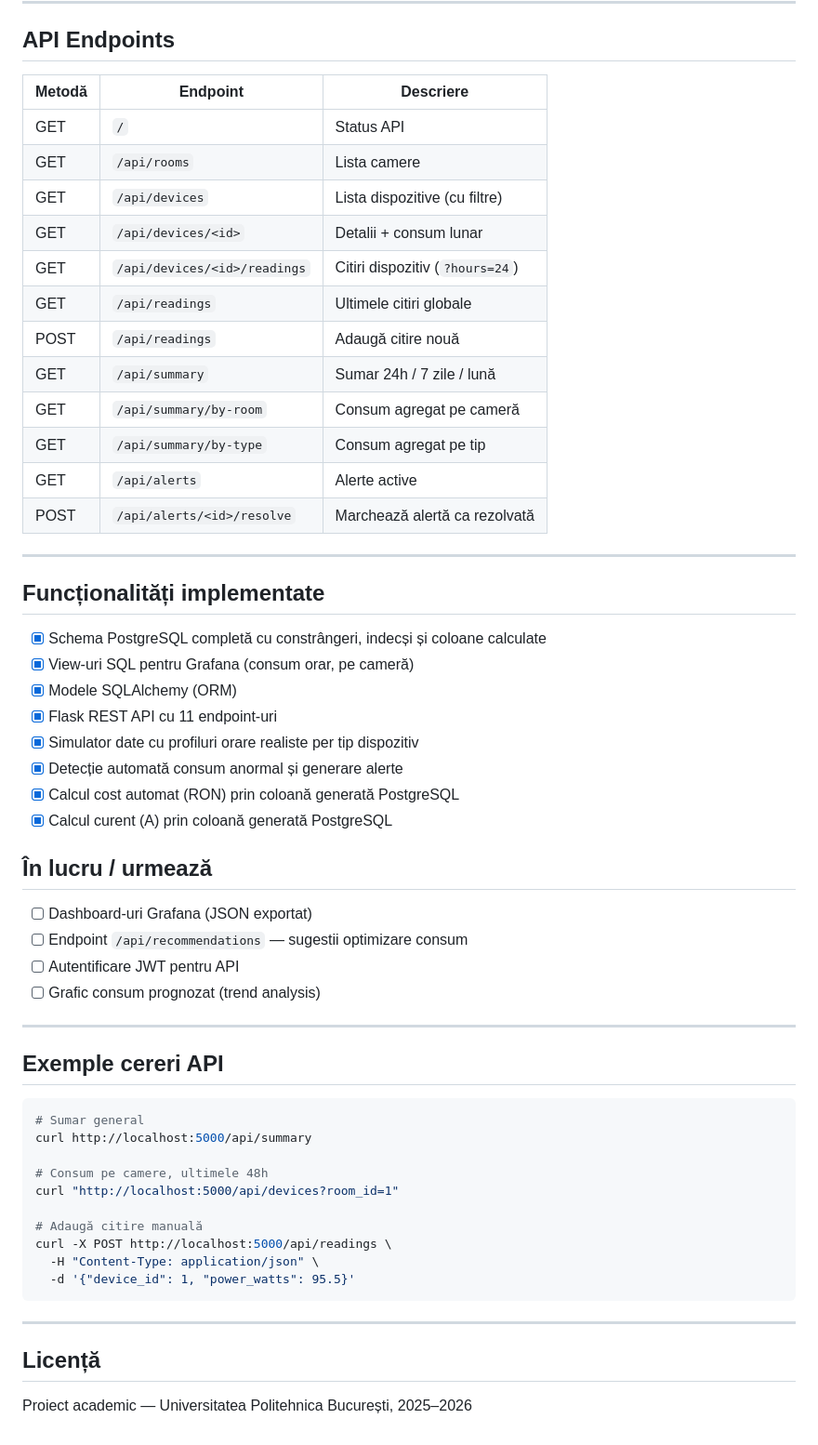
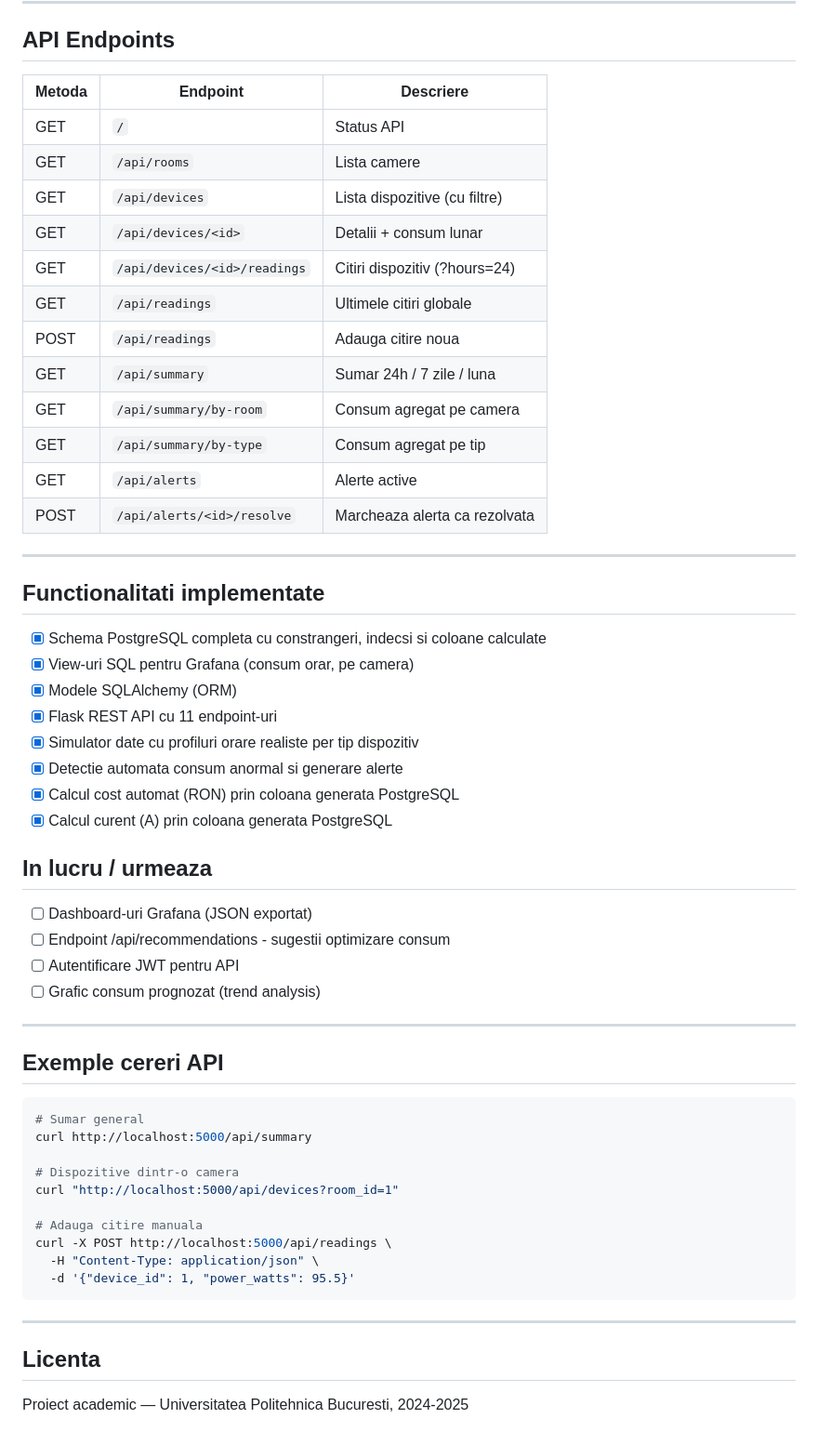
Before and after one commit to david1203d/EcoHome-Analytics, a Markdown page: README.md, the part around one of its changes. Shown at 93% size. GitHub-like rendering.

```diff
--- a/README.md
+++ b/README.md
@@ -172,38 +168,38 @@ ORDER BY 1
 
 ## API Endpoints
 
-| Metodă | Endpoint                          | Descriere                        |
+| Metoda | Endpoint                          | Descriere                        |
 |--------|-----------------------------------|----------------------------------|
 | GET    | `/`                               | Status API                       |
 | GET    | `/api/rooms`                      | Lista camere                     |
 | GET    | `/api/devices`                    | Lista dispozitive (cu filtre)    |
 | GET    | `/api/devices/<id>`               | Detalii + consum lunar           |
-| GET    | `/api/devices/<id>/readings`      | Citiri dispozitiv (`?hours=24`)  |
+| GET    | `/api/devices/<id>/readings`      | Citiri dispozitiv (?hours=24)    |
 | GET    | `/api/readings`                   | Ultimele citiri globale          |
-| POST   | `/api/readings`                   | Adaugă citire nouă               |
-| GET    | `/api/summary`                    | Sumar 24h / 7 zile / lună        |
-| GET    | `/api/summary/by-room`            | Consum agregat pe cameră         |
+| POST   | `/api/readings`                   | Adauga citire noua               |
+| GET    | `/api/summary`                    | Sumar 24h / 7 zile / luna        |
+| GET    | `/api/summary/by-room`            | Consum agregat pe camera         |
 | GET    | `/api/summary/by-type`            | Consum agregat pe tip            |
 | GET    | `/api/alerts`                     | Alerte active                    |
-| POST   | `/api/alerts/<id>/resolve`        | Marchează alertă ca rezolvată    |
+| POST   | `/api/alerts/<id>/resolve`        | Marcheaza alerta ca rezolvata    |
 
 ---
 
-## Funcționalități implementate
+## Functionalitati implementate
 
-- [x] Schema PostgreSQL completă cu constrângeri, indecși și coloane calculate
-- [x] View-uri SQL pentru Grafana (consum orar, pe cameră)
+- [x] Schema PostgreSQL completa cu constrangeri, indecsi si coloane calculate
+- [x] View-uri SQL pentru Grafana (consum orar, pe camera)
 - [x] Modele SQLAlchemy (ORM)
 - [x] Flask REST API cu 11 endpoint-uri
 - [x] Simulator date cu profiluri orare realiste per tip dispozitiv
-- [x] Detecție automată consum anormal și generare alerte
-- [x] Calcul cost automat (RON) prin coloană generată PostgreSQL
-- [x] Calcul curent (A) prin coloană generată PostgreSQL
+- [x] Detectie automata consum anormal si generare alerte
+- [x] Calcul cost automat (RON) prin coloana generata PostgreSQL
+- [x] Calcul curent (A) prin coloana generata PostgreSQL
 
-## În lucru / urmează
+## In lucru / urmeaza
 
 - [ ] Dashboard-uri Grafana (JSON exportat)
-- [ ] Endpoint `/api/recommendations` — sugestii optimizare consum
+- [ ] Endpoint /api/recommendations - sugestii optimizare consum
 - [ ] Autentificare JWT pentru API
 - [ ] Grafic consum prognozat (trend analysis)
 
@@ -215,10 +211,10 @@ ORDER BY 1
 # Sumar general
 curl http://localhost:5000/api/summary
 
-# Consum pe camere, ultimele 48h
+# Dispozitive dintr-o camera
 curl "http://localhost:5000/api/devices?room_id=1"
 
-# Adaugă citire manuală
+# Adauga citire manuala
 curl -X POST http://localhost:5000/api/readings \
   -H "Content-Type: application/json" \
   -d '{"device_id": 1, "power_watts": 95.5}'
@@ -226,6 +222,6 @@ curl -X POST http://localhost:5000/api/readings \
 
 ---
 
-## Licență
+## Licenta
 
-Proiect academic — Universitatea Politehnica București, 2025–2026
+Proiect academic — Universitatea Politehnica Bucuresti, 2024-2025
```
Also changed, not shown: other parts of README.md (+71 -75 lines).
